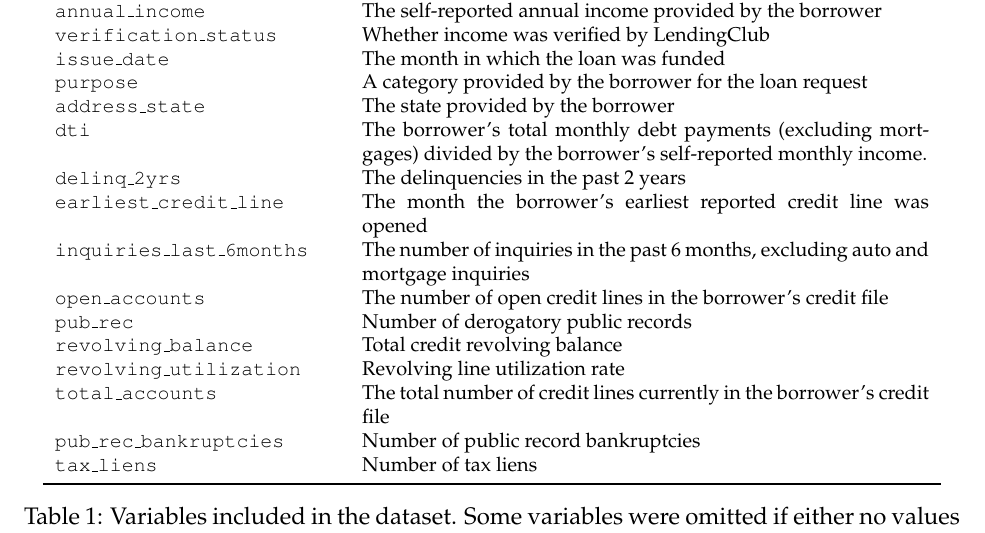
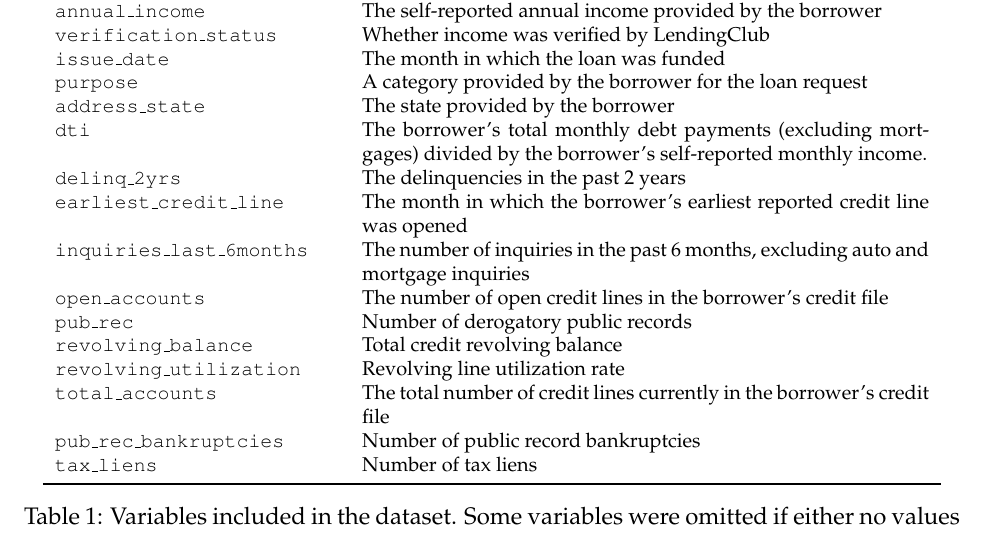
Before and after one commit to rlouyang/ec1818-project, a LaTeX paper (project.tex, which reads common.sty, variables.tex): part of page 5 of 31 before the commit and part of page 6 of 32 after it, cut so that both start at the same text. Compiled offline with pdfLaTeX.

Commit message:
metadata

```diff
--- a/common.sty
+++ b/common.sty
@@ -1,6 +1,9 @@
 \usepackage{amsmath}
 \usepackage{booktabs}
-\usepackage[colorlinks=true]{hyperref}
+\usepackage[pdftex,
+            pdfauthor={Richard Ouyang},
+            pdftitle={Predicting LendingClub Loan Repayments and Interest Rates},
+            colorlinks=true]{hyperref}
 \usepackage{graphicx}
 \usepackage{caption}
 % \usepackage{subcaption}
--- a/variables.tex
+++ b/variables.tex
@@ -19,7 +19,7 @@
 \texttt{address\_state} & The state provided by the borrower \\
 \texttt{dti} & The borrower's total monthly debt payments (excluding mortgages) divided by the borrower's self-reported monthly income. \\
 \texttt{delinq\_2yrs} & The delinquencies in the past 2 years \\
-\texttt{earliest\_credit\_line} & The month the borrower's earliest reported credit line was opened \\
+\texttt{earliest\_credit\_line} & The month in which the borrower's earliest reported credit line was opened \\
 \texttt{inquiries\_last\_6months} & The number of inquiries in the past 6 months, excluding auto and mortgage inquiries \\
 \texttt{open\_accounts} & The number of open credit lines in the borrower's credit file \\
 \texttt{pub\_rec} & Number of derogatory public records \\
```
Also changed, not shown: project.tex (+4 -0 lines).
